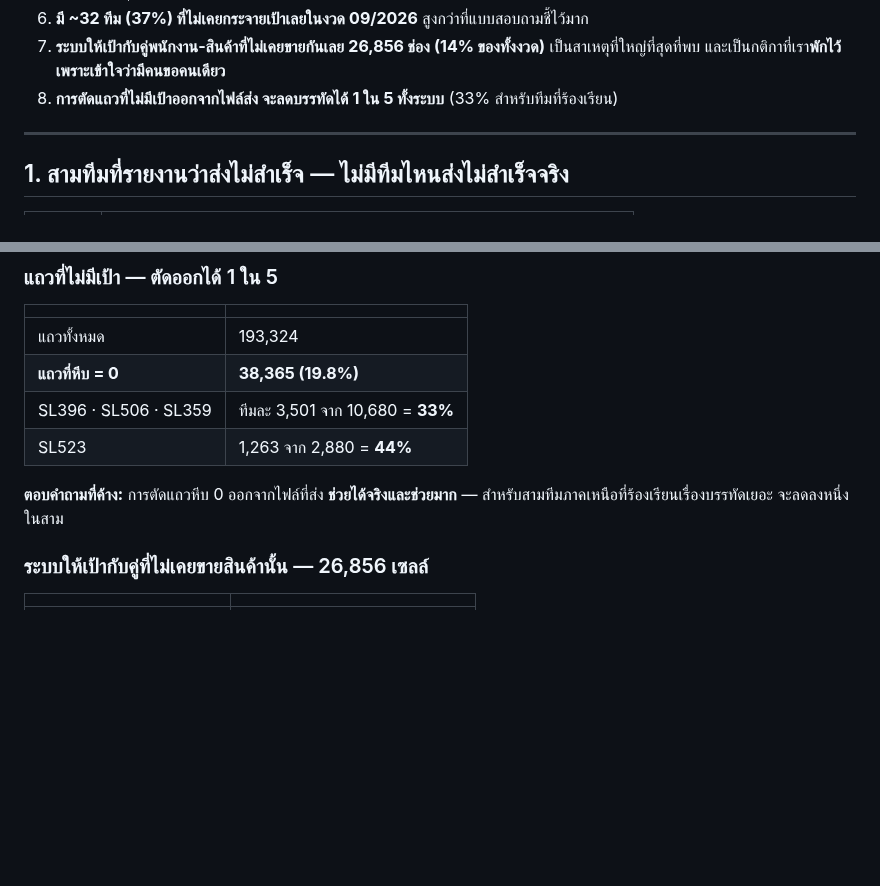
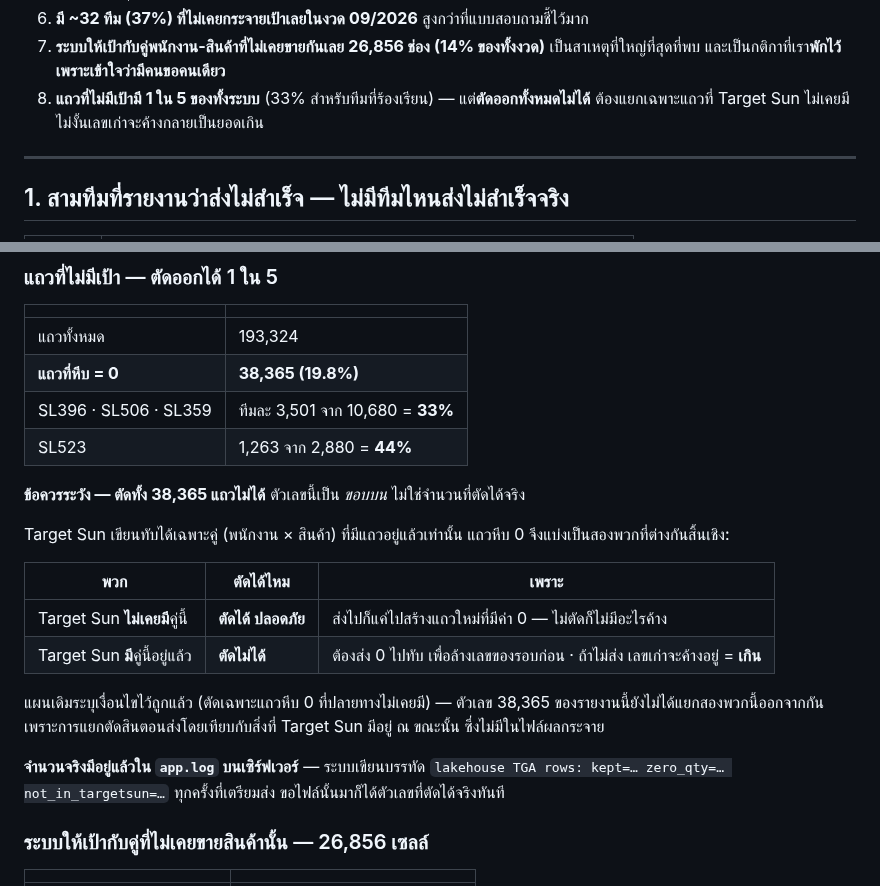
Before and after one commit to jintanabp/allocation_target, a Markdown page: docs/round0-findings-2026-09.md, 2 parts joined by grey strips. Rendered like a GitHub page; blank space fills up the shorter version.

Commit message:
แก้ข้อสรุปเรื่องตัดแถวหีบ 0 ที่รายงานเขียนเกินจริง
เขียนไว้ว่า "ช่วยได้จริงและช่วยมาก" จากตัวเลข 38,365 แถว แต่ตัวเลขนั้นเป็นขอบบน
ไม่ใช่จำนวนที่ตัดได้จริง — Target Sun เขียนทับได้เฉพาะคู่ที่มีแถวอยู่แล้ว แถวหีบ 0
จึงมีสองพวกที่ต่างกันสิ้นเชิง:
  - คู่ที่ปลายทางไม่เคยมี → ตัดได้ ส่งไปก็แค่สร้างแถวค่า 0 เปล่า ๆ
  - คู่ที่ปลายทางมีอยู่แล้ว → ตัดไม่ได้ ต้องส่ง 0 ไปล้างเลขรอบก่อน ไม่งั้นค้างเป็นยอดเกิน
    (อาการเดียวกับข้อค้าง "แถวคนที่ไม่ต้องตั้งเป้ายังค้างใน Target Sun" ตั้งแต่ 26 ส.ค.)

แผนเดิมเขียนเงื่อนไขไว้ถูกแล้ว (ตัดเฉพาะแถวหีบ 0 ที่ปลายทางไม่เคยมี) ผมเองที่สรุปเร็วไป
จำนวนจริงแยกจากไฟล์ผลกระจายไม่ได้ เพราะตัดสินตอนส่งโดยเทียบกับสิ่งที่ Target Sun มี ณ
ขณะนั้น — แต่มีอยู่แล้วใน app.log บน server (`lakehouse TGA rows: kept/zero_qty/not_in_targetsun`)

Co-Authored-By: Claude Opus 5 (1M context) <noreply@anthropic.com>
Claude-Session: https://claude.ai/code/session_01JW4XQpj8jC7EM8Crq2thSq

```diff
--- a/docs/round0-findings-2026-09.md
+++ b/docs/round0-findings-2026-09.md
@@ -24,7 +24,8 @@
 6. **มี ~32 ทีม (37%) ที่ไม่เคยกระจายเป้าเลยในงวด 09/2026** สูงกว่าที่แบบสอบถามชี้ไว้มาก
 7. **ระบบให้เป้ากับคู่พนักงาน-สินค้าที่ไม่เคยขายกันเลย 26,856 ช่อง (14% ของทั้งงวด)**
    เป็นสาเหตุที่ใหญ่ที่สุดที่พบ และเป็นกติกาที่เรา**พักไว้เพราะเข้าใจว่ามีคนขอคนเดียว**
-8. **การตัดแถวที่ไม่มีเป้าออกจากไฟล์ส่ง จะลดบรรทัดได้ 1 ใน 5 ทั้งระบบ** (33% สำหรับทีมที่ร้องเรียน)
+8. **แถวที่ไม่มีเป้ามี 1 ใน 5 ของทั้งระบบ** (33% สำหรับทีมที่ร้องเรียน) — แต่**ตัดออกทั้งหมดไม่ได้**
+   ต้องแยกเฉพาะแถวที่ Target Sun ไม่เคยมี ไม่งั้นเลขเก่าจะค้างกลายเป็นยอดเกิน
 
 ---
 
@@ -210,8 +211,23 @@ SL527 มีงานหนักที่สุดในบริษัทแ
 | SL396 · SL506 · SL359 | ทีมละ 3,501 จาก 10,680 = **33%** |
 | SL523 | 1,263 จาก 2,880 = **44%** |
 
-**ตอบคำถามที่ค้าง:** การตัดแถวหีบ 0 ออกจากไฟล์ที่ส่ง **ช่วยได้จริงและช่วยมาก** —
-สำหรับสามทีมภาคเหนือที่ร้องเรียนเรื่องบรรทัดเยอะ จะลดลงหนึ่งในสาม
+**ข้อควรระวัง — ตัดทั้ง 38,365 แถวไม่ได้** ตัวเลขนี้เป็น *ขอบบน* ไม่ใช่จำนวนที่ตัดได้จริง
+
+Target Sun เขียนทับได้เฉพาะคู่ (พนักงาน × สินค้า) ที่มีแถวอยู่แล้วเท่านั้น แถวหีบ 0
+จึงแบ่งเป็นสองพวกที่ต่างกันสิ้นเชิง:
+
+| พวก | ตัดได้ไหม | เพราะ |
+|---|---|---|
+| Target Sun **ไม่เคยมี**คู่นี้ | **ตัดได้ ปลอดภัย** | ส่งไปก็แค่ไปสร้างแถวใหม่ที่มีค่า 0 — ไม่ตัดก็ไม่มีอะไรค้าง |
+| Target Sun **มี**คู่นี้อยู่แล้ว | **ตัดไม่ได้** | ต้องส่ง 0 ไปทับ เพื่อล้างเลขของรอบก่อน · ถ้าไม่ส่ง เลขเก่าจะค้างอยู่ = **เกิน** |
+
+แผนเดิมระบุเงื่อนไขไว้ถูกแล้ว (ตัดเฉพาะแถวหีบ 0 ที่ปลายทางไม่เคยมี) — ตัวเลข 38,365
+ของรายงานนี้ยังไม่ได้แยกสองพวกนี้ออกจากกัน เพราะการแยกตัดสินตอนส่งโดยเทียบกับสิ่งที่
+Target Sun มีอยู่ ณ ขณะนั้น ซึ่งไม่มีในไฟล์ผลกระจาย
+
+**จำนวนจริงมีอยู่แล้วใน `app.log` บนเซิร์ฟเวอร์** — ระบบเขียนบรรทัด
+`lakehouse TGA rows: kept=… zero_qty=… not_in_targetsun=…` ทุกครั้งที่เตรียมส่ง
+ขอไฟล์นั้นมาก็ได้ตัวเลขที่ตัดได้จริงทันที
 
 ### ระบบให้เป้ากับคู่ที่ไม่เคยขายสินค้านั้น — 26,856 เซลล์
 
```
